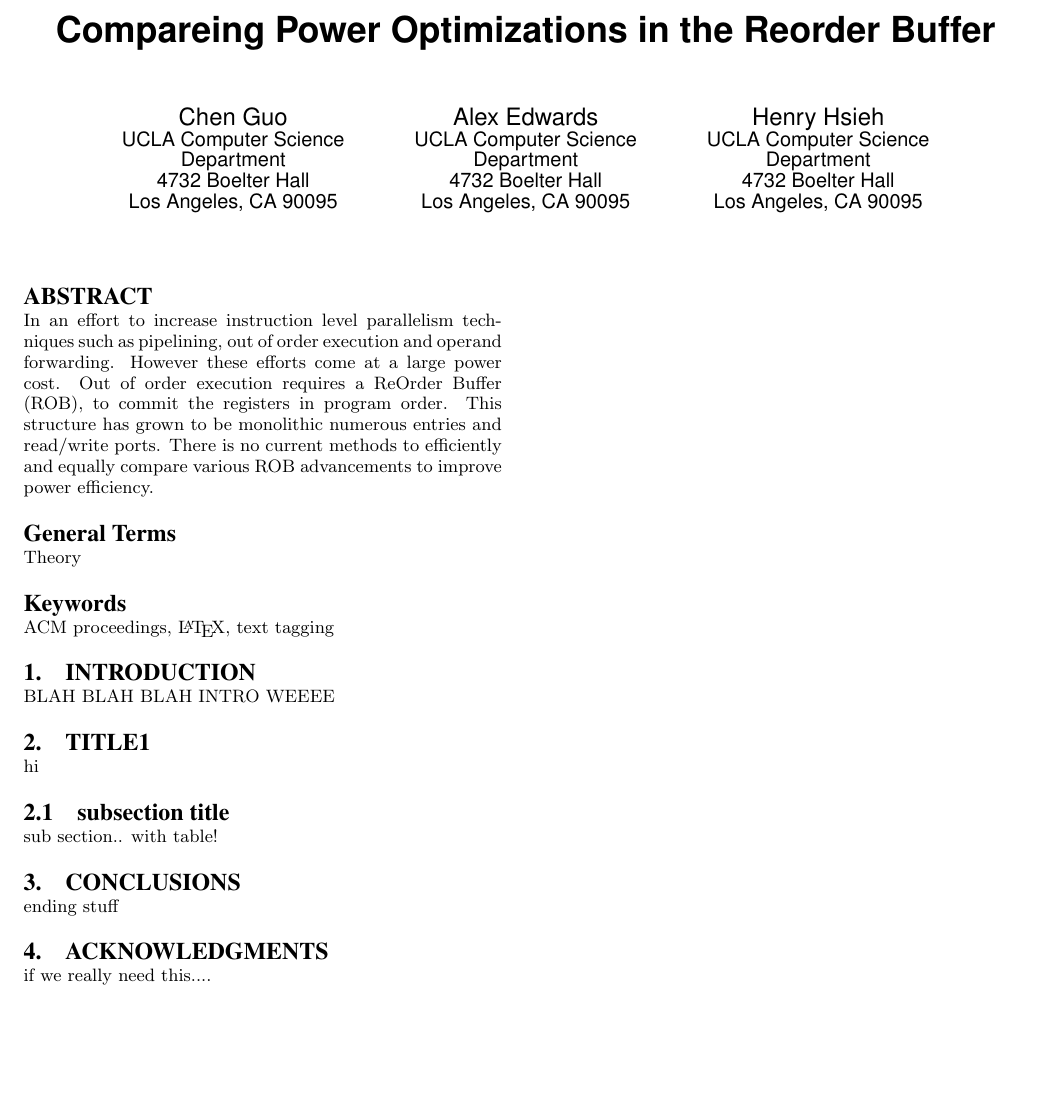
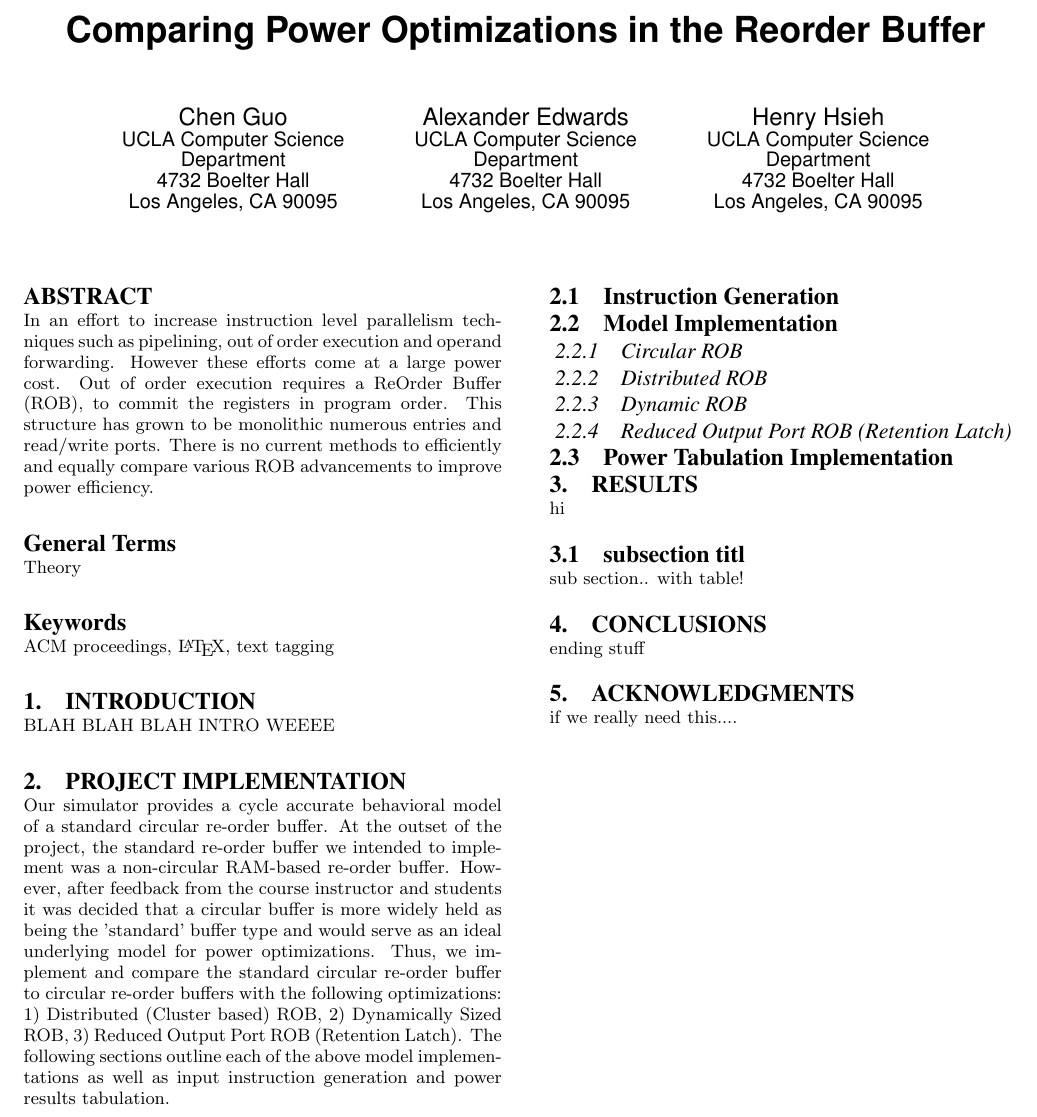
Before and after one commit to chenguo/259proj, a LaTeX paper (paper/paper.tex): part of page 1 of 2, cut so that both start at the same text, the shorter picture padded with empty space. Compiled offline with pdfLaTeX.

Commit message:
Adding bits to the paper.  Just pushing for shits.

```diff
--- a/paper/paper.tex
+++ b/paper/paper.tex
@@ -30,7 +30,7 @@
 
 \begin{document}
 %TODO
-\title{Compareing Power Optimizations in the Reorder Buffer}
+\title{Comparing Power Optimizations in the Reorder Buffer}
 %
 % You need the command \numberofauthors to handle the 'placement
 % and alignment' of the authors beneath the title.
@@ -79,7 +79,7 @@ Chen Guo\\
        \affaddr{Los Angeles, CA 90095}\\
 % 2nd. author
 \alignauthor
-Alex Edwards\\
+Alexander Edwards\\
        \affaddr{UCLA Computer Science Department}\\
        \affaddr{4732 Boelter Hall}\\
        \affaddr{Los Angeles, CA 90095}\\
@@ -115,9 +115,18 @@ ROB advancements to improve power efficiency.
 
 \section{Introduction}
 BLAH BLAH BLAH INTRO WEEEE
-\section{TITLE1}
+\section{Project Implementation}
+Our simulator provides a cycle accurate behavioral model of a standard circular re-order buffer.  At the outset of the project, the standard re-order buffer we intended to implement was a non-circular RAM-based re-order buffer.  However, after feedback from the course instructor and students it was decided that a circular buffer is more widely held as being the 'standard' buffer type and would serve as an ideal underlying model for power optimizations.  Thus, we implement and compare the standard circular re-order buffer to circular re-order buffers with the following optimizations: 1) Distributed (Cluster based) ROB, 2) Dynamically Sized ROB, 3) Reduced Output Port ROB (Retention Latch). The following sections outline each of the above model implementations as well as input instruction generation and power results tabulation.
+\subsection{Instruction Generation}
+\subsection{Model Implementation}
+\subsubsection{Circular ROB}
+\subsubsection{Distributed ROB}
+\subsubsection{Dynamic ROB}
+\subsubsection{Reduced Output Port ROB (Retention Latch)}
+\subsection{Power Tabulation Implementation}
+\section{Results}
 hi
-\subsection{subsection title}
+\subsection{subsection titl}
 sub section.. with table!
 \begin{table*}
 \centering
```
Also changed, not shown: paper/paper.tex (2 more changed lines).
